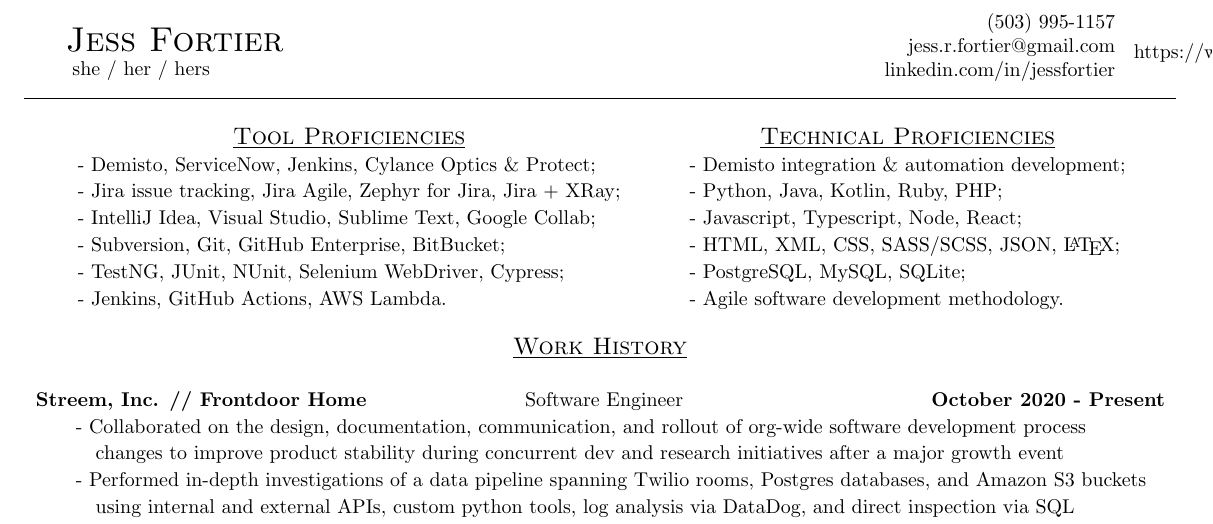
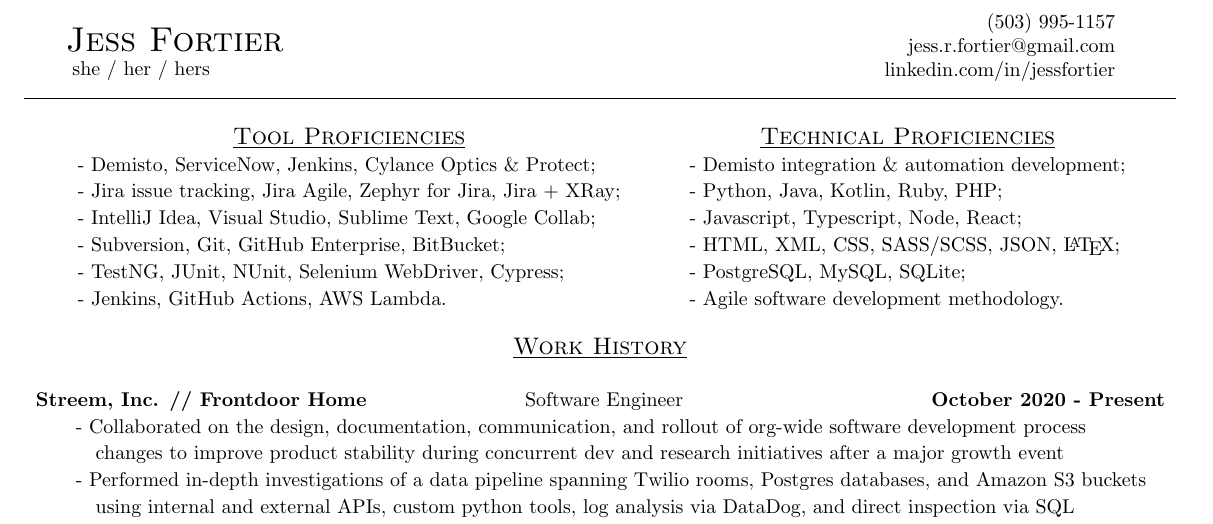
Before and after one commit to jess-fortier/LaTeXResume, a LaTeX document (jessica_fortier.tex): part of page 1 of 2, cut so that both start at the same text. Compiled offline with pdfLaTeX.

Commit message:
Oops typo

```diff
--- a/jessica_fortier.tex
+++ b/jessica_fortier.tex
@@ -17,7 +17,7 @@
 			\\ (503) 995-1157
 			\\ jess.r.fortier@gmail.com
 			\\ linkedin.com/in/jessfortier
-		\end{tabular} https://www.overleaf.com/project/58e7a4c6c4e0c21a6b1e3da6
+		\end{tabular}
 		\vspace{.1in}
 	\end{tabular}\hrule
 
```
Also changed, not shown: jessica_fortier.pdf, 3 other files.
